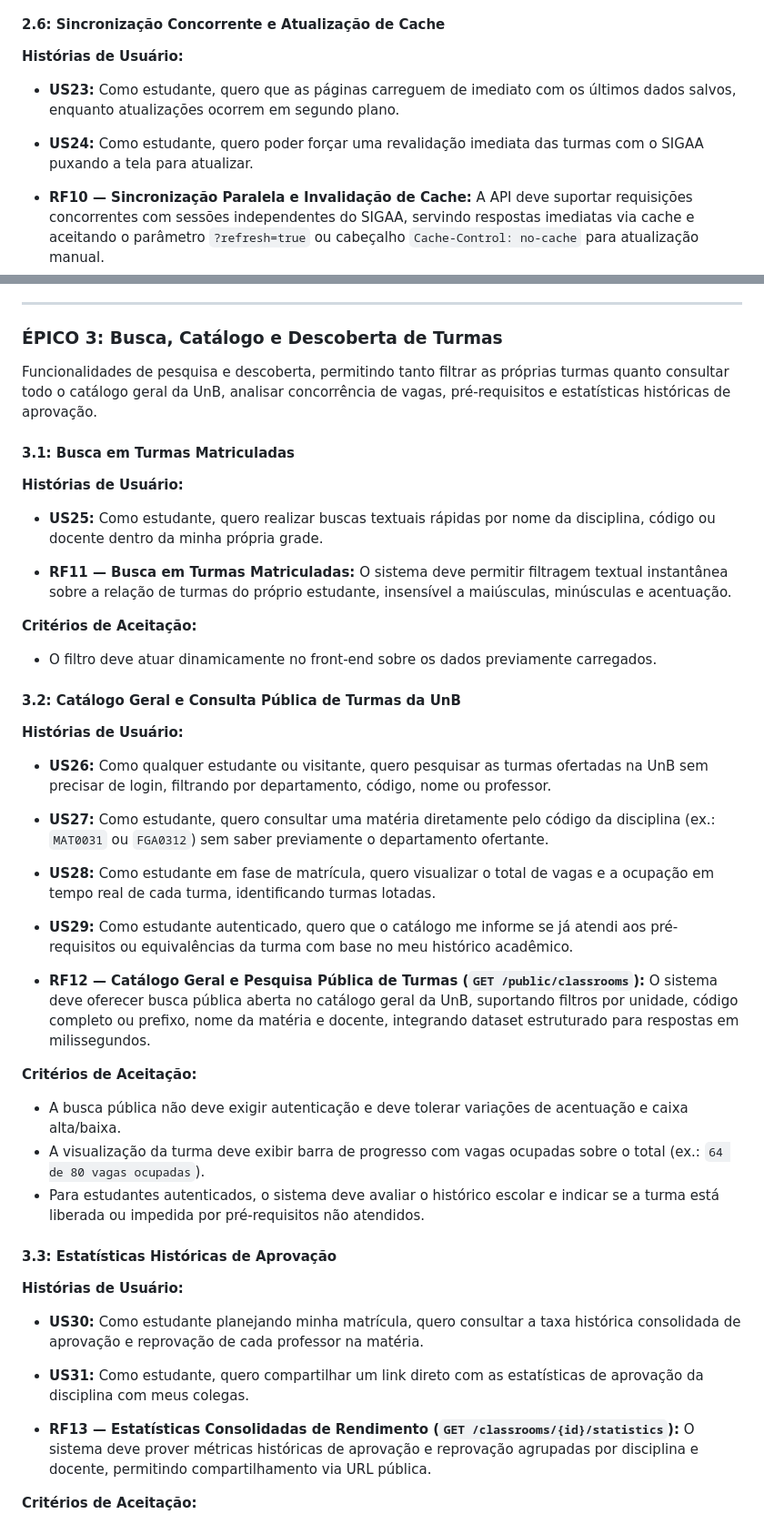
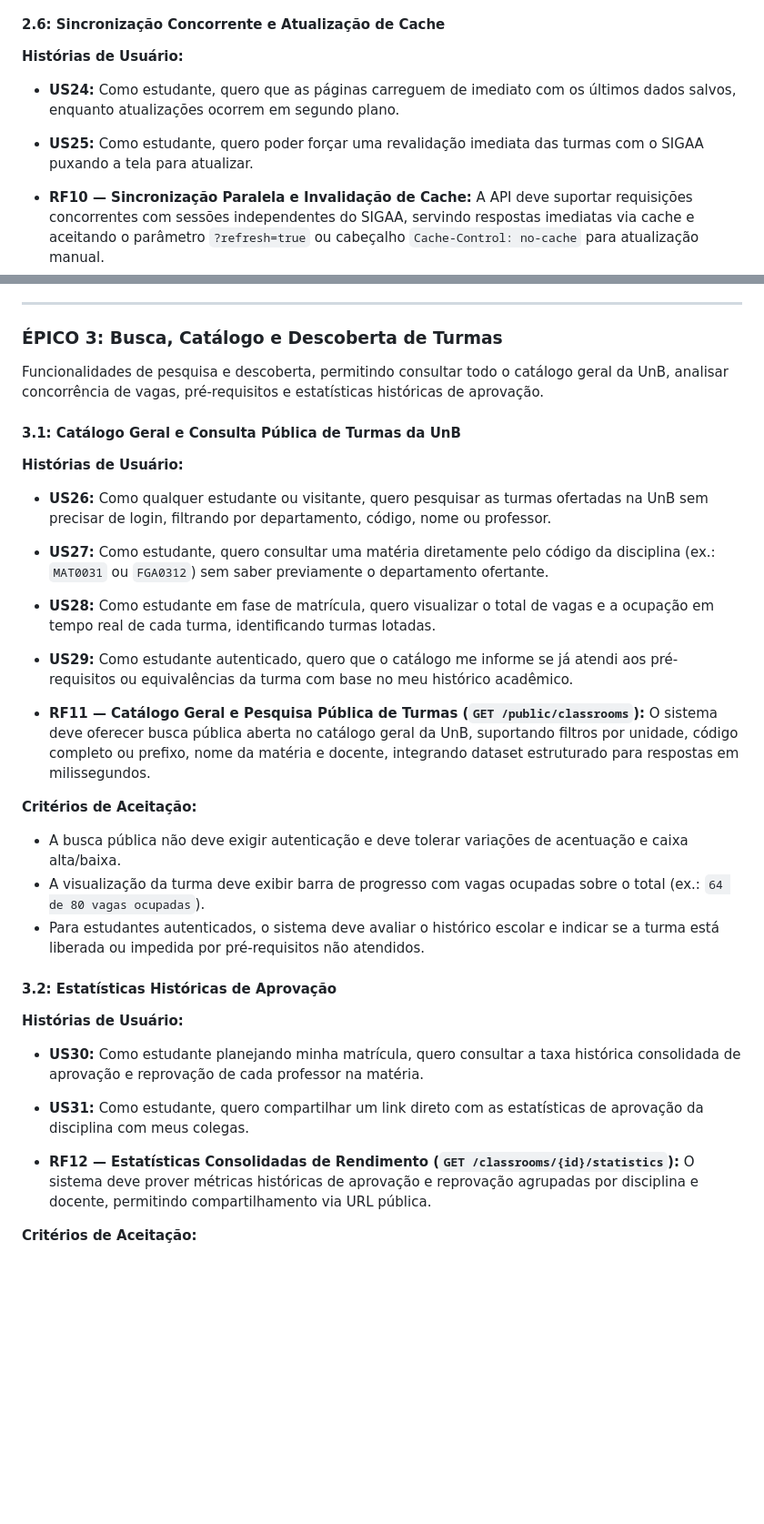
Before and after one commit to unb-mds/2026-2-Followw, a Markdown page: docs/requisitos.md, 2 parts joined by grey strips. Shown at 91% size. Drawn GitHub-style; blank space fills up the shorter version.

```diff
--- a/docs/requisitos.md
+++ b/docs/requisitos.md
@@ -147,8 +148,8 @@ Compreende a sincronização, organização e acompanhamento das disciplinas em
 
 #### 2.6: Sincronização Concorrente e Atualização de Cache
 **Histórias de Usuário:**
-* **US23:** Como estudante, quero que as páginas carreguem de imediato com os últimos dados salvos, enquanto atualizações ocorrem em segundo plano.
-* **US24:** Como estudante, quero poder forçar uma revalidação imediata das turmas com o SIGAA puxando a tela para atualizar.
+* **US24:** Como estudante, quero que as páginas carreguem de imediato com os últimos dados salvos, enquanto atualizações ocorrem em segundo plano.
+* **US25:** Como estudante, quero poder forçar uma revalidação imediata das turmas com o SIGAA puxando a tela para atualizar.
 
 * **RF10 — Sincronização Paralela e Invalidação de Cache:** A API deve suportar requisições concorrentes com sessões independentes do SIGAA, servindo respostas imediatas via cache e aceitando o parâmetro `?refresh=true` ou cabeçalho `Cache-Control: no-cache` para atualização manual.
 
@@ -160,37 +161,28 @@ Compreende a sincronização, organização e acompanhamento das disciplinas em
 
 ### ÉPICO 3: Busca, Catálogo e Descoberta de Turmas
 
-Funcionalidades de pesquisa e descoberta, permitindo tanto filtrar as próprias turmas quanto consultar todo o catálogo geral da UnB, analisar concorrência de vagas, pré-requisitos e estatísticas históricas de aprovação.
+Funcionalidades de pesquisa e descoberta, permitindo consultar todo o catálogo geral da UnB, analisar concorrência de vagas, pré-requisitos e estatísticas históricas de aprovação.
 
-#### 3.1: Busca em Turmas Matriculadas
-**Histórias de Usuário:**
-* **US25:** Como estudante, quero realizar buscas textuais rápidas por nome da disciplina, código ou docente dentro da minha própria grade.
-
-* **RF11 — Busca em Turmas Matriculadas:** O sistema deve permitir filtragem textual instantânea sobre a relação de turmas do próprio estudante, insensível a maiúsculas, minúsculas e acentuação.
-
-**Critérios de Aceitação:**
-* O filtro deve atuar dinamicamente no front-end sobre os dados previamente carregados.
-
-#### 3.2: Catálogo Geral e Consulta Pública de Turmas da UnB
+#### 3.1: Catálogo Geral e Consulta Pública de Turmas da UnB
 **Histórias de Usuário:**
 * **US26:** Como qualquer estudante ou visitante, quero pesquisar as turmas ofertadas na UnB sem precisar de login, filtrando por departamento, código, nome ou professor.
 * **US27:** Como estudante, quero consultar uma matéria diretamente pelo código da disciplina (ex.: `MAT0031` ou `FGA0312`) sem saber previamente o departamento ofertante.
 * **US28:** Como estudante em fase de matrícula, quero visualizar o total de vagas e a ocupação em tempo real de cada turma, identificando turmas lotadas.
 * **US29:** Como estudante autenticado, quero que o catálogo me informe se já atendi aos pré-requisitos ou equivalências da turma com base no meu histórico acadêmico.
 
-* **RF12 — Catálogo Geral e Pesquisa Pública de Turmas (`GET /public/classrooms`):** O sistema deve oferecer busca pública aberta no catálogo geral da UnB, suportando filtros por unidade, código completo ou prefixo, nome da matéria e docente, integrando dataset estruturado para respostas em milissegundos.
+* **RF11 — Catálogo Geral e Pesquisa Pública de Turmas (`GET /public/classrooms`):** O sistema deve oferecer busca pública aberta no catálogo geral da UnB, suportando filtros por unidade, código completo ou prefixo, nome da matéria e docente, integrando dataset estruturado para respostas em milissegundos.
 
 **Critérios de Aceitação:**
 * A busca pública não deve exigir autenticação e deve tolerar variações de acentuação e caixa alta/baixa.
 * A visualização da turma deve exibir barra de progresso com vagas ocupadas sobre o total (ex.: `64 de 80 vagas ocupadas`).
 * Para estudantes autenticados, o sistema deve avaliar o histórico escolar e indicar se a turma está liberada ou impedida por pré-requisitos não atendidos.
 
-#### 3.3: Estatísticas Históricas de Aprovação
+#### 3.2: Estatísticas Históricas de Aprovação
 **Histórias de Usuário:**
 * **US30:** Como estudante planejando minha matrícula, quero consultar a taxa histórica consolidada de aprovação e reprovação de cada professor na matéria.
 * **US31:** Como estudante, quero compartilhar um link direto com as estatísticas de aprovação da disciplina com meus colegas.
 
-* **RF13 — Estatísticas Consolidadas de Rendimento (`GET /classrooms/{id}/statistics`):** O sistema deve prover métricas históricas de aprovação e reprovação agrupadas por disciplina e docente, permitindo compartilhamento via URL pública.
+* **RF12 — Estatísticas Consolidadas de Rendimento (`GET /classrooms/{id}/statistics`):** O sistema deve prover métricas históricas de aprovação e reprovação agrupadas por disciplina e docente, permitindo compartilhamento via URL pública.
 
 **Critérios de Aceitação:**
 * Nenhuma informação ou menção individual de alunos pode ser exposta nas estatísticas públicas.
```
Also changed, not shown: other parts of docs/requisitos.md (+17 -16 lines).
